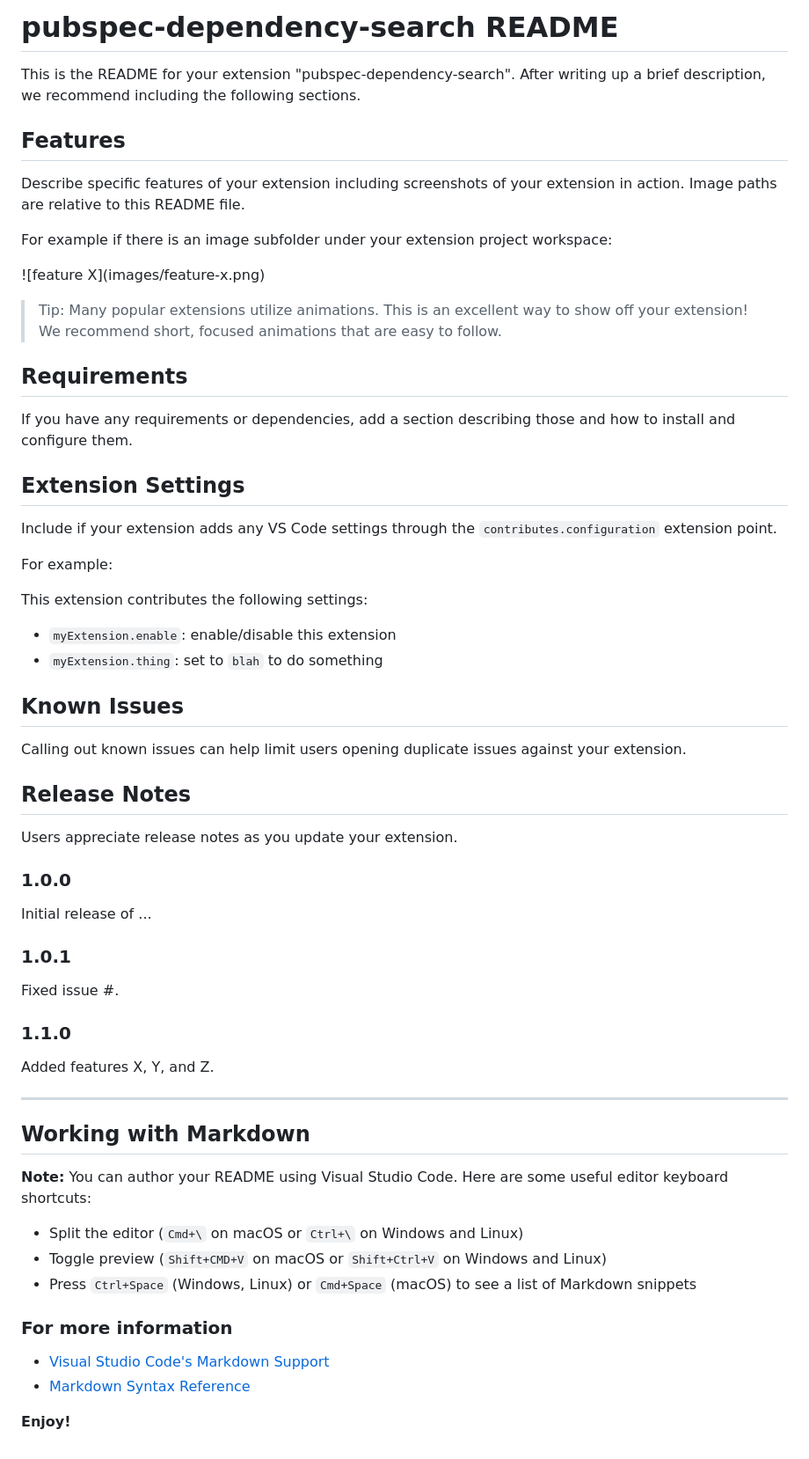
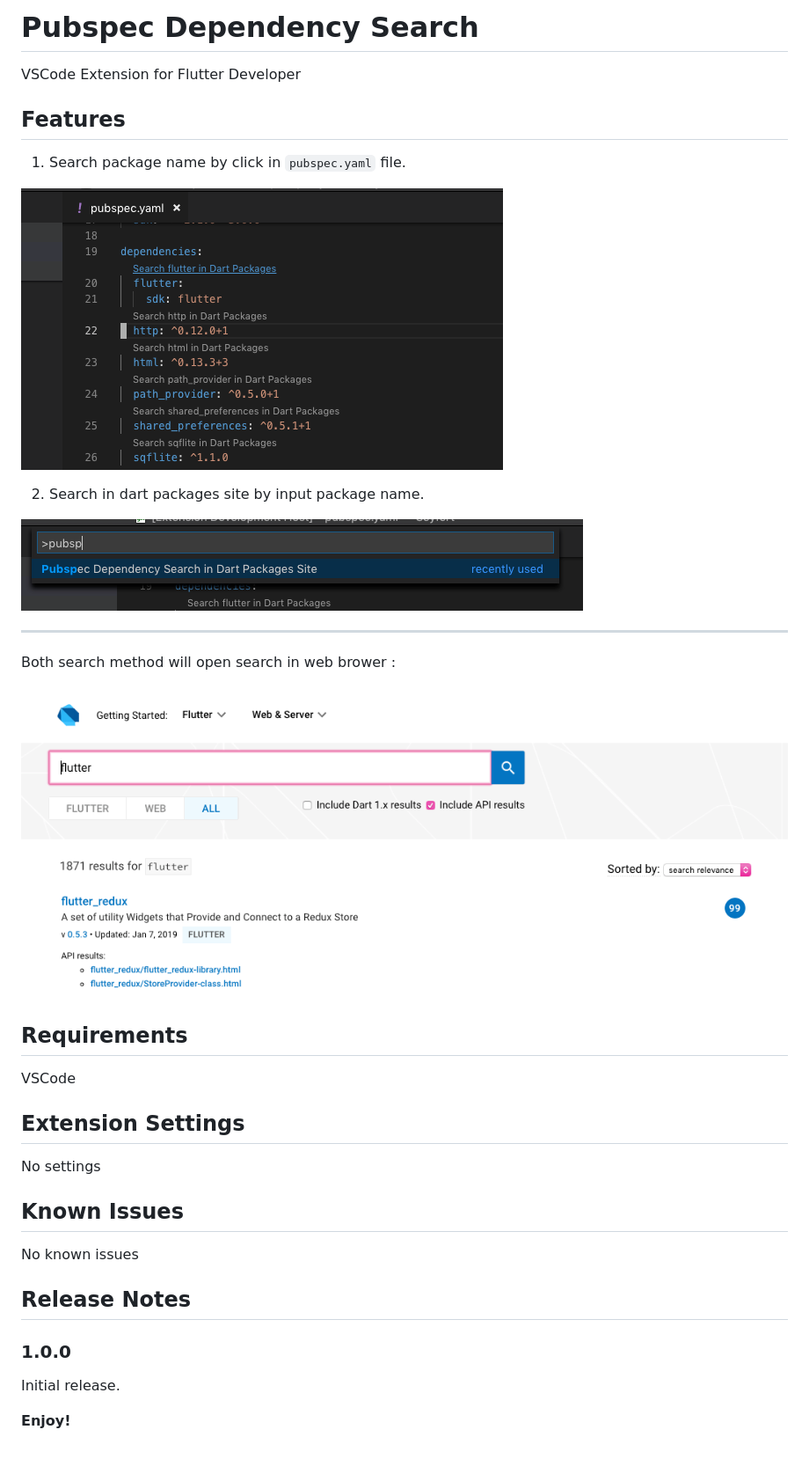
Before and after one commit to everettjf/vscode-pubspec-dependency-search, a Markdown page: README.md, the part around the change. Shown at 88% size. Drawn GitHub-style; pictures changed too: img/search-command.png (added), img/search-in-editor.png (added), img/search-result.png (added).

Commit message:
img

```diff
--- a/README.md
+++ b/README.md
@@ -1,65 +1,39 @@
-# pubspec-dependency-search README
+# Pubspec Dependency Search
 
-This is the README for your extension "pubspec-dependency-search". After writing up a brief description, we recommend including the following sections.
+VSCode Extension for Flutter Developer
 
 ## Features
 
-Describe specific features of your extension including screenshots of your extension in action. Image paths are relative to this README file.
+1. Search package name by click in `pubspec.yaml` file.
 
-For example if there is an image subfolder under your extension project workspace:
+![seach-editor](/img/search-in-editor.png)
 
-\!\[feature X\]\(images/feature-x.png\)
+2. Search in dart packages site by input package name.
 
-> Tip: Many popular extensions utilize animations. This is an excellent way to show off your extension! We recommend short, focused animations that are easy to follow.
+![seach-command](/img/search-command.png)
+
+---
+
+Both search method will open search in web brower :
+
+![seach-result](/img/search-result.png)
 
 ## Requirements
 
-If you have any requirements or dependencies, add a section describing those and how to install and configure them.
+VSCode
 
 ## Extension Settings
 
-Include if your extension adds any VS Code settings through the `contributes.configuration` extension point.
-
-For example:
-
-This extension contributes the following settings:
-
-* `myExtension.enable`: enable/disable this extension
-* `myExtension.thing`: set to `blah` to do something
+No settings
 
 ## Known Issues
 
-Calling out known issues can help limit users opening duplicate issues against your extension.
+No known issues
 
 ## Release Notes
 
-Users appreciate release notes as you update your extension.
-
 ### 1.0.0
 
-Initial release of ...
-
-### 1.0.1
-
-Fixed issue #.
-
-### 1.1.0
-
-Added features X, Y, and Z.
-
------------------------------------------------------------------------------------------------------------
-
-## Working with Markdown
-
-**Note:** You can author your README using Visual Studio Code.  Here are some useful editor keyboard shortcuts:
-
-* Split the editor (`Cmd+\` on macOS or `Ctrl+\` on Windows and Linux)
-* Toggle preview (`Shift+CMD+V` on macOS or `Shift+Ctrl+V` on Windows and Linux)
-* Press `Ctrl+Space` (Windows, Linux) or `Cmd+Space` (macOS) to see a list of Markdown snippets
-
-### For more information
-
-* [Visual Studio Code's Markdown Support](http://code.visualstudio.com/docs/languages/markdown)
-* [Markdown Syntax Reference](https://help.github.com/articles/markdown-basics/)
+Initial release.
 
 **Enjoy!**
```
